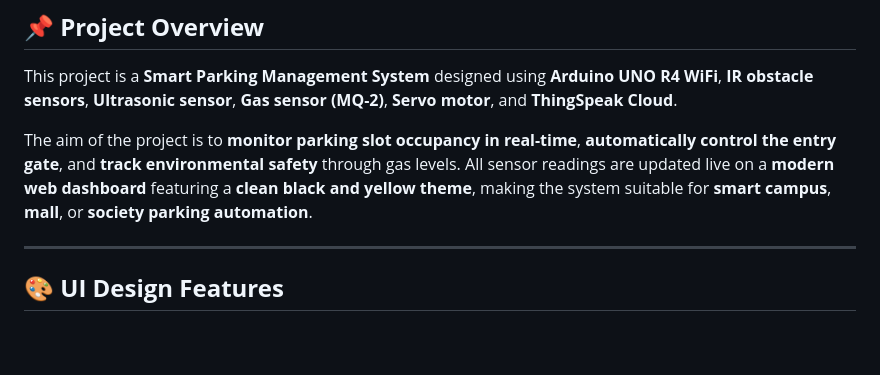
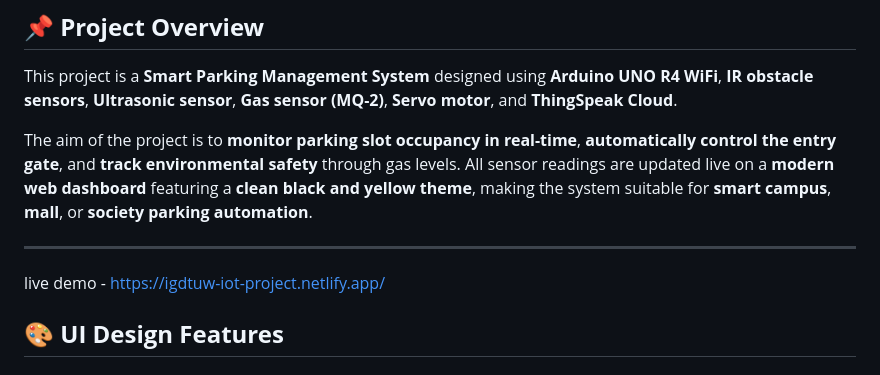
Before and after one commit to anshikagarg0410/IOT_miniProj, a Markdown page: README.md, the part around the change. Rendered like a GitHub page; blank space fills up the shorter version.

```diff
--- a/README.md
+++ b/README.md
@@ -6,6 +6,7 @@ The aim of the project is to **monitor parking slot occupancy in real-time**, **
 All sensor readings are updated live on a **modern web dashboard** featuring a **clean black and yellow theme**, making the system suitable for **smart campus**, **mall**, or **society parking automation**.
 
 ---
+live demo - https://igdtuw-iot-project.netlify.app/
 
 ## 🎨 **UI Design Features**
 
```
